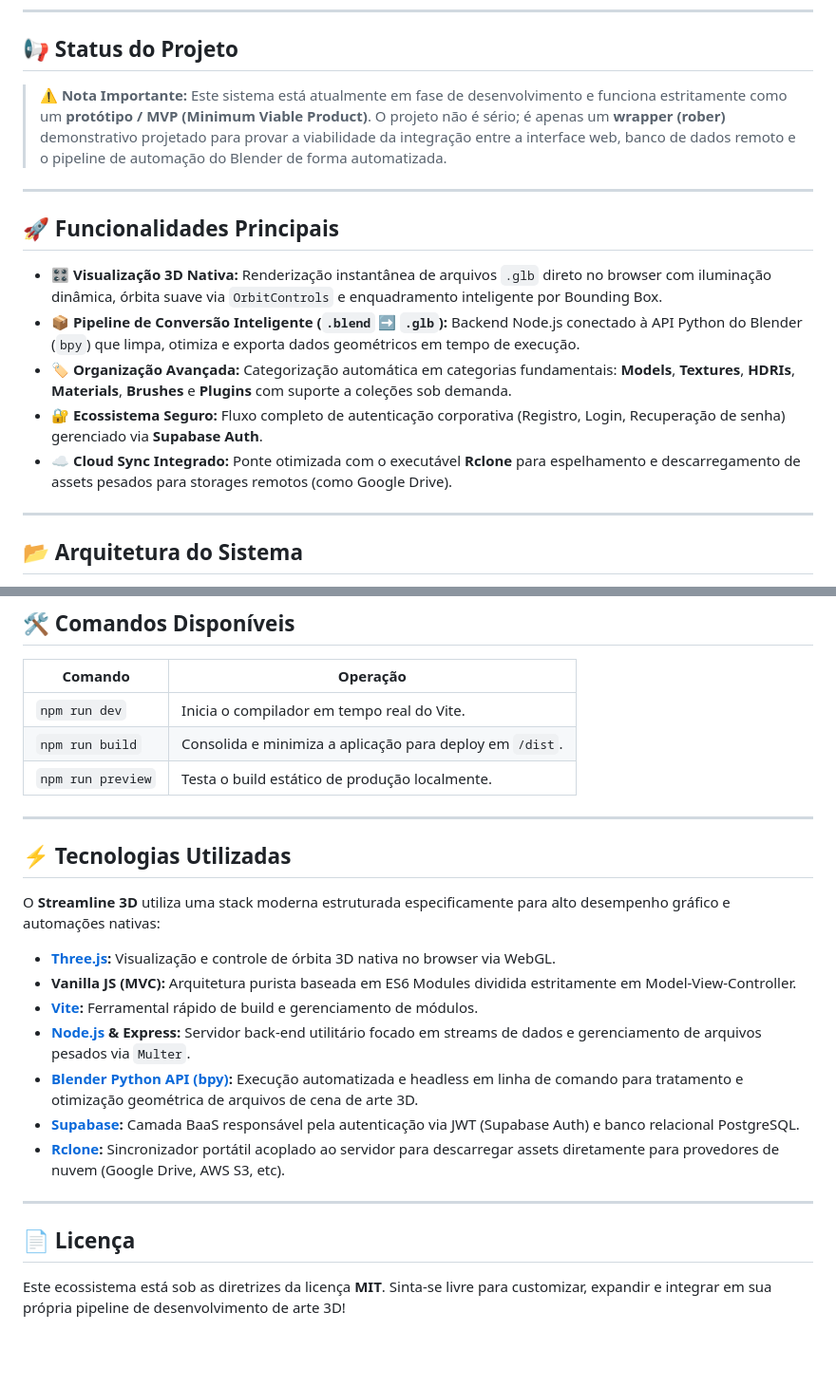
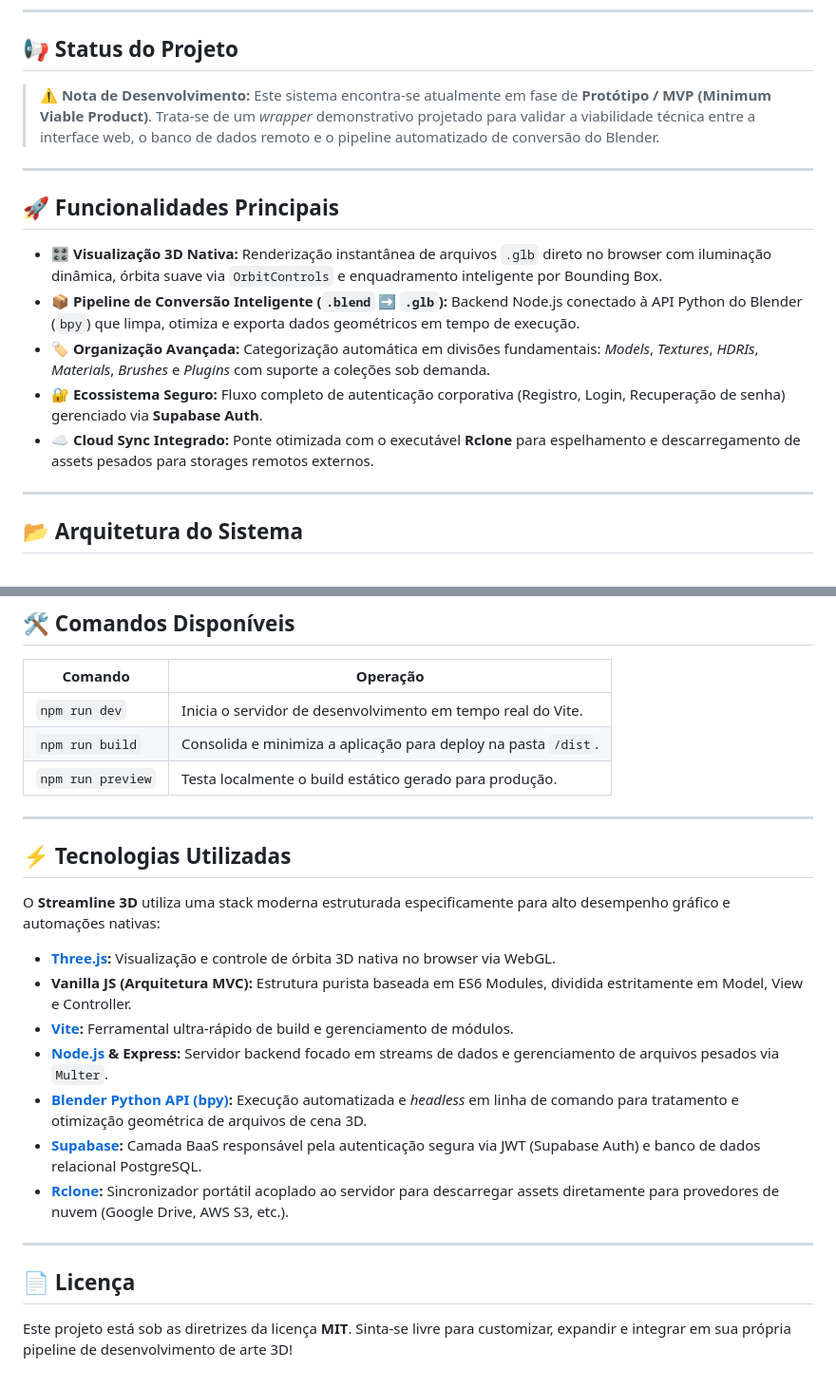
Before and after one commit to frenando1/Streamline3D, a Markdown page: README.md, 2 parts joined by grey strips. Shown at 95% size. GitHub-like rendering; blank space fills up the shorter version.

```diff
--- a/README.md
+++ b/README.md
@@ -20,7 +20,7 @@ O **Streamline 3D** é um ecossistema moderno voltado para a centralização, or
 
 ## 📢 Status do Projeto
 
-> ⚠️ **Nota Importante:** Este sistema está atualmente em fase de desenvolvimento e funciona estritamente como um **protótipo / MVP (Minimum Viable Product)**. O projeto não é sério; é apenas um **wrapper (rober)** demonstrativo projetado para provar a viabilidade da integração entre a interface web, banco de dados remoto e o pipeline de automação do Blender de forma automatizada.
+> ⚠️ **Nota de Desenvolvimento:** Este sistema encontra-se atualmente em fase de **Protótipo / MVP (Minimum Viable Product)**. Trata-se de um *wrapper* demonstrativo projetado para validar a viabilidade técnica entre a interface web, o banco de dados remoto e o pipeline automatizado de conversão do Blender.
 
 ---
 
@@ -28,9 +28,9 @@ O **Streamline 3D** é um ecossistema moderno voltado para a centralização, or
 
 * **🎛️ Visualização 3D Nativa:** Renderização instantânea de arquivos `.glb` direto no browser com iluminação dinâmica, órbita suave via `OrbitControls` e enquadramento inteligente por Bounding Box.
 * **📦 Pipeline de Conversão Inteligente (`.blend` ➡️ `.glb`):** Backend Node.js conectado à API Python do Blender (`bpy`) que limpa, otimiza e exporta dados geométricos em tempo de execução.
-* **🏷️ Organização Avançada:** Categorização automática em categorias fundamentais: **Models**, **Textures**, **HDRIs**, **Materials**, **Brushes** e **Plugins** com suporte a coleções sob demanda.
+* **🏷️ Organização Avançada:** Categorização automática em divisões fundamentais: *Models*, *Textures*, *HDRIs*, *Materials*, *Brushes* e *Plugins* com suporte a coleções sob demanda.
 * **🔐 Ecossistema Seguro:** Fluxo completo de autenticação corporativa (Registro, Login, Recuperação de senha) gerenciado via **Supabase Auth**.
-* **☁️ Cloud Sync Integrado:** Ponte otimizada com o executável **Rclone** para espelhamento e descarregamento de assets pesados para storages remotos (como Google Drive).
+* **☁️ Cloud Sync Integrado:** Ponte otimizada com o executável **Rclone** para espelhamento e descarregamento de assets pesados para storages remotos externos.
 
 ---
 
@@ -146,9 +146,9 @@ blender -b -P backend/conversor.py -- <input.blend> <output.glb>
 
 | Comando | Operação |
 | --- | --- |
-| `npm run dev` | Inicia o compilador em tempo real do Vite. |
-| `npm run build` | Consolida e minimiza a aplicação para deploy em `/dist`. |
-| `npm run preview` | Testa o build estático de produção localmente. |
+| `npm run dev` | Inicia o servidor de desenvolvimento em tempo real do Vite. |
+| `npm run build` | Consolida e minimiza a aplicação para deploy na pasta `/dist`. |
+| `npm run preview` | Testa localmente o build estático gerado para produção. |
 
 ---
 
@@ -157,15 +157,15 @@ blender -b -P backend/conversor.py -- <input.blend> <output.glb>
 O **Streamline 3D** utiliza uma stack moderna estruturada especificamente para alto desempenho gráfico e automações nativas:
 
 * **[Three.js](https://threejs.org/):** Visualização e controle de órbita 3D nativa no browser via WebGL.
-* **Vanilla JS (MVC):** Arquitetura purista baseada em ES6 Modules dividida estritamente em Model-View-Controller.
-* **[Vite](https://vitejs.dev/):** Ferramental rápido de build e gerenciamento de módulos.
-* **[Node.js](https://nodejs.org/) & Express:** Servidor back-end utilitário focado em streams de dados e gerenciamento de arquivos pesados via `Multer`.
-* **[Blender Python API (bpy)](https://docs.blender.org/api/current/index.html):** Execução automatizada e headless em linha de comando para tratamento e otimização geométrica de arquivos de cena de arte 3D.
-* **[Supabase](https://supabase.com/):** Camada BaaS responsável pela autenticação via JWT (Supabase Auth) e banco relacional PostgreSQL.
-* **[Rclone](https://rclone.org/):** Sincronizador portátil acoplado ao servidor para descarregar assets diretamente para provedores de nuvem (Google Drive, AWS S3, etc).
+* **Vanilla JS (Arquitetura MVC):** Estrutura purista baseada em ES6 Modules, dividida estritamente em Model, View e Controller.
+* **[Vite](https://vitejs.dev/):** Ferramental ultra-rápido de build e gerenciamento de módulos.
+* **[Node.js](https://nodejs.org/) & Express:** Servidor backend focado em streams de dados e gerenciamento de arquivos pesados via `Multer`.
+* **[Blender Python API (bpy)](https://docs.blender.org/api/current/index.html):** Execução automatizada e *headless* em linha de comando para tratamento e otimização geométrica de arquivos de cena 3D.
+* **[Supabase](https://supabase.com/):** Camada BaaS responsável pela autenticação segura via JWT (Supabase Auth) e banco de dados relacional PostgreSQL.
+* **[Rclone](https://rclone.org/):** Sincronizador portátil acoplado ao servidor para descarregar assets diretamente para provedores de nuvem (Google Drive, AWS S3, etc.).
 
 ---
 
 ## 📄 Licença
 
-Este ecossistema está sob as diretrizes da licença **MIT**. Sinta-se livre para customizar, expandir e integrar em sua própria pipeline de desenvolvimento de arte 3D!
+Este projeto está sob as diretrizes da licença **MIT**. Sinta-se livre para customizar, expandir e integrar em sua própria pipeline de desenvolvimento de arte 3D!
```
Also changed, not shown: other parts of README.md (+13 -13 lines).
